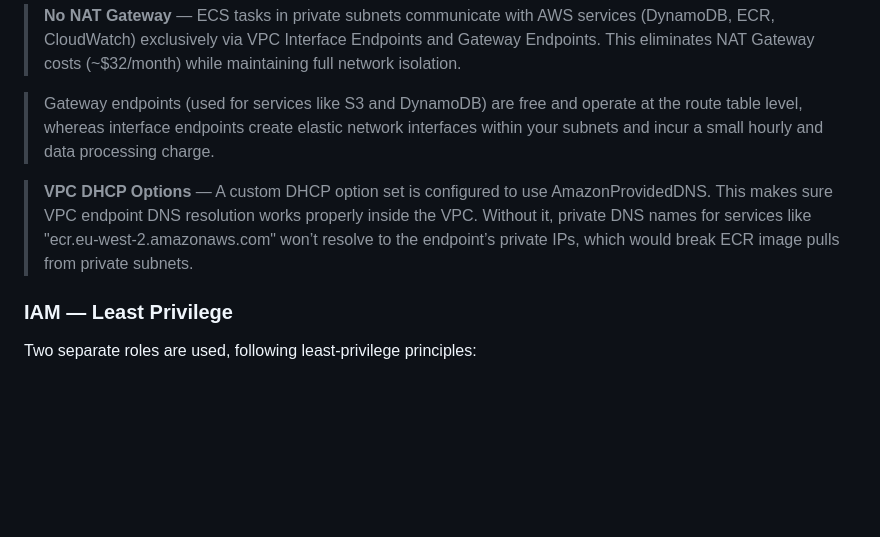
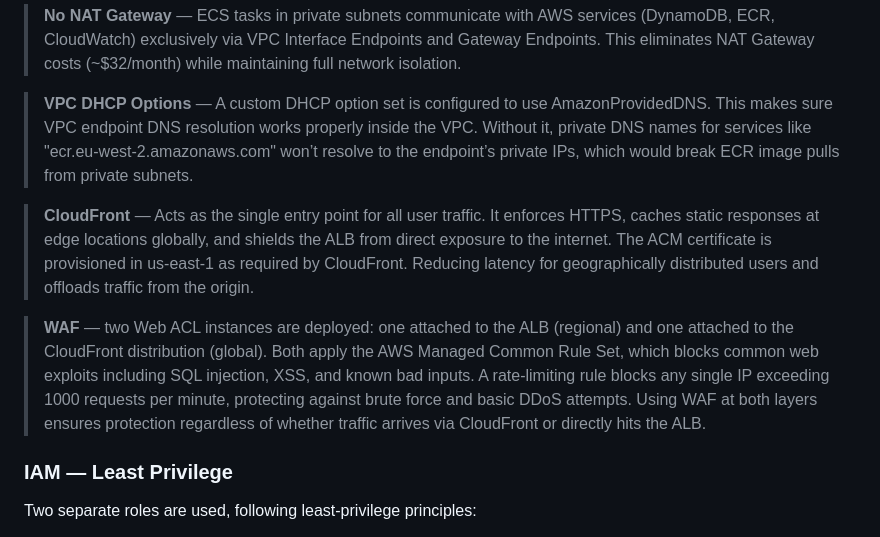
Before and after one commit to ahmedmabdi/url-short-ecs, a Markdown page: README.md, the part around the change. GitHub-like rendering; blank space fills up the shorter version.

Commit message:
add: cloudfront / WAF sections to VPC design

```diff
--- a/README.md
+++ b/README.md
@@ -107,9 +107,11 @@ VPC (10.0.0.0/16)
 
 > **No NAT Gateway** — ECS tasks in private subnets communicate with AWS services (DynamoDB, ECR, CloudWatch) exclusively via VPC Interface Endpoints and Gateway Endpoints. This eliminates NAT Gateway costs (~$32/month) while maintaining full network isolation.
 
-> Gateway endpoints (used for services like S3 and DynamoDB) are free and operate at the route table level, whereas interface endpoints create elastic network interfaces within your subnets and incur a small hourly and data processing charge.
+> **VPC DHCP Options** — A custom DHCP option set is configured to use AmazonProvidedDNS. This makes sure VPC endpoint DNS resolution works properly inside the VPC. Without it, private DNS names for services like "ecr.eu-west-2.amazonaws.com" won’t resolve to the endpoint’s private IPs, which would break ECR image pulls from private subnets.
 
-> **VPC DHCP Options** — A custom DHCP option set is configured to use AmazonProvidedDNS. This makes sure VPC endpoint DNS resolution works properly inside the VPC. Without it, private DNS names for services like "ecr.eu-west-2.amazonaws.com" won’t resolve to the endpoint’s private IPs, which would break ECR image pulls from private subnets.
+> **CloudFront** — Acts as the single entry point for all user traffic. It enforces HTTPS, caches static responses at edge locations globally, and shields the ALB from direct exposure to the internet. The ACM certificate is provisioned in us-east-1 as required by CloudFront. Reducing latency for geographically distributed users and offloads traffic from the origin.
+
+> **WAF** — two Web ACL instances are deployed: one attached to the ALB (regional) and one attached to the CloudFront distribution (global). Both apply the AWS Managed Common Rule Set, which blocks common web exploits including SQL injection, XSS, and known bad inputs. A rate-limiting rule blocks any single IP exceeding 1000 requests per minute, protecting against brute force and basic DDoS attempts. Using WAF at both layers ensures protection regardless of whether traffic arrives via CloudFront or directly hits the ALB.
 
 ### IAM — Least Privilege
 
```
